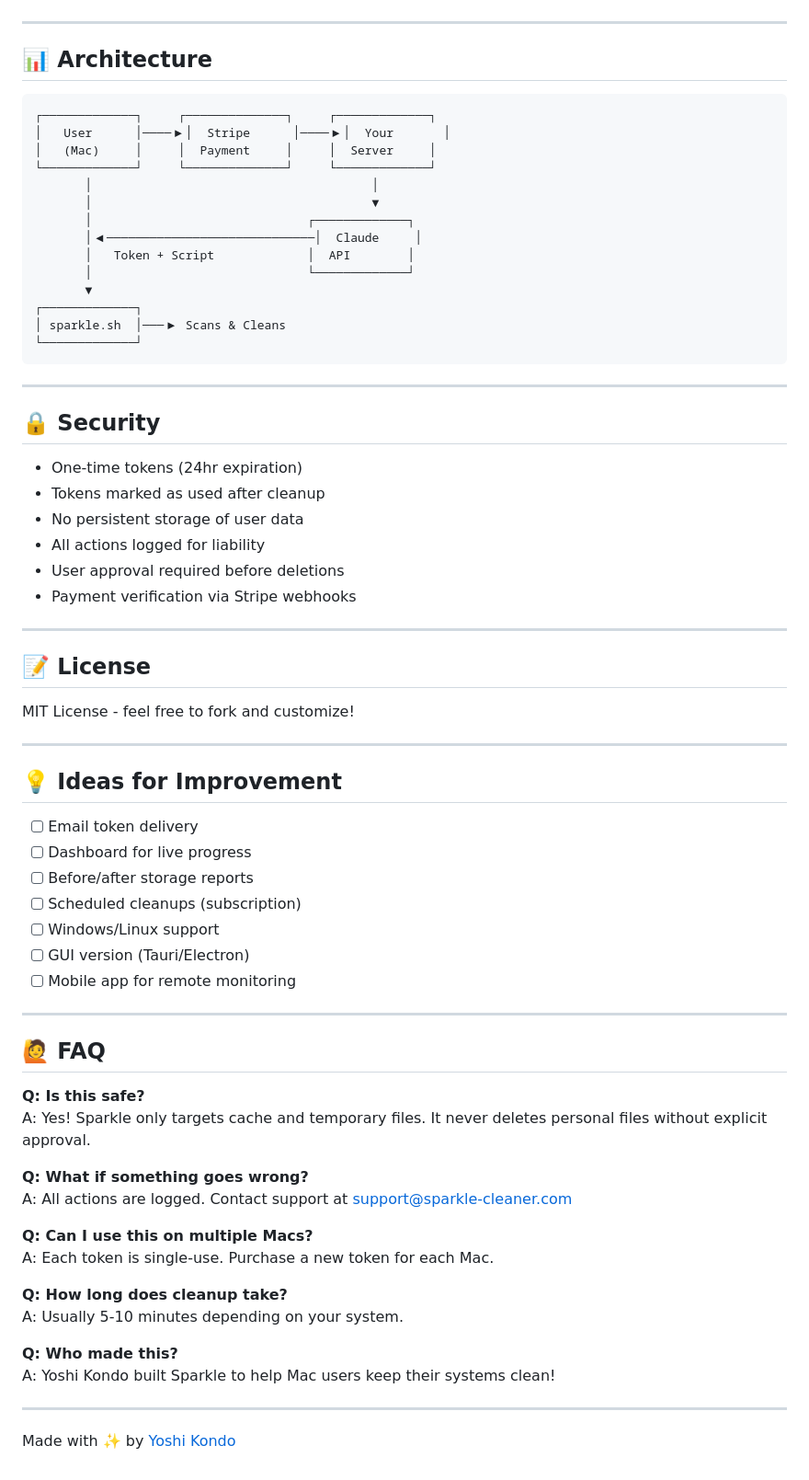
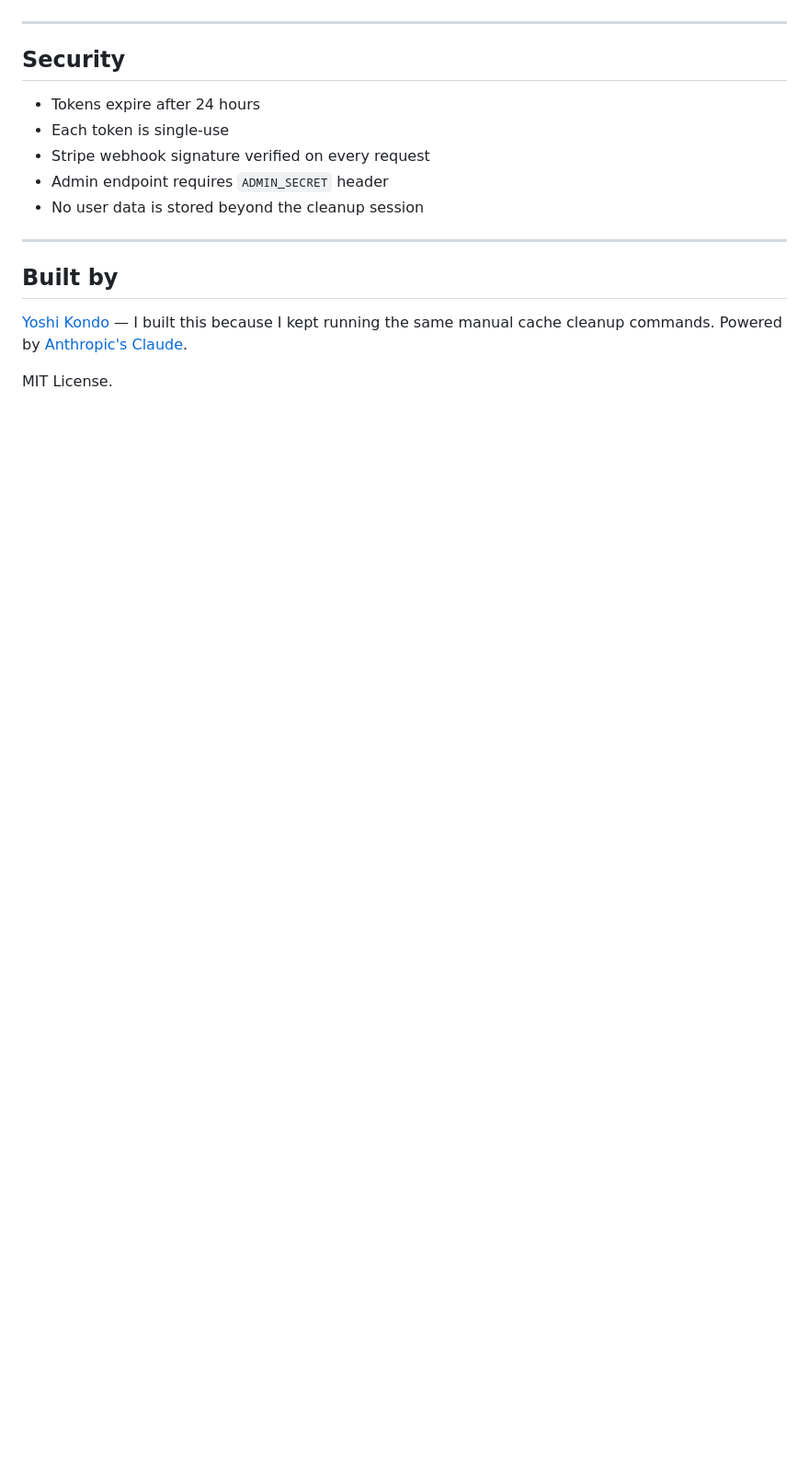
Before and after one commit to yksanjo/sparkle-cleaner, a Markdown page: README.md, the part around one of its changes. Shown at 92% size. Drawn GitHub-style; blank space fills up the shorter version.

````diff
--- a/README.md
+++ b/README.md
@@ -164,73 +129,18 @@ Feel free to customize:
 
 ---
 
-## 📊 Architecture
+## Security
 
-```
-┌─────────────┐     ┌──────────────┐     ┌─────────────┐
-│   User      │────▶│  Stripe      │────▶│  Your       │
-│   (Mac)     │     │  Payment     │     │  Server     │
-└─────────────┘     └──────────────┘     └─────────────┘
-       │                                       │
-       │                                       ▼
-       │                              ┌─────────────┐
-       │◀─────────────────────────────│  Claude     │
-       │   Token + Script             │  API        │
-       │                              └─────────────┘
-       ▼
-┌─────────────┐
-│ sparkle.sh  │───▶ Scans & Cleans
-└─────────────┘
-```
+- Tokens expire after 24 hours
+- Each token is single-use
+- Stripe webhook signature verified on every request
+- Admin endpoint requires `ADMIN_SECRET` header
+- No user data is stored beyond the cleanup session
 
 ---
 
-## 🔒 Security
+## Built by
 
-- One-time tokens (24hr expiration)
-- Tokens marked as used after cleanup
-- No persistent storage of user data
-- All actions logged for liability
-- User approval required before deletions
-- Payment verification via Stripe webhooks
+[Yoshi Kondo](https://github.com/yksanjo) — I built this because I kept running the same manual cache cleanup commands. Powered by [Anthropic's Claude](https://anthropic.com).
 
----
-
-## 📝 License
-
-MIT License - feel free to fork and customize!
-
----
-
-## 💡 Ideas for Improvement
-
-- [ ] Email token delivery
-- [ ] Dashboard for live progress
-- [ ] Before/after storage reports
-- [ ] Scheduled cleanups (subscription)
-- [ ] Windows/Linux support
-- [ ] GUI version (Tauri/Electron)
-- [ ] Mobile app for remote monitoring
-
----
-
-## 🙋 FAQ
-
-**Q: Is this safe?**
-A: Yes! Sparkle only targets cache and temporary files. It never deletes personal files without explicit approval.
-
-**Q: What if something goes wrong?**
-A: All actions are logged. Contact support at support@sparkle-cleaner.com
-
-**Q: Can I use this on multiple Macs?**
-A: Each token is single-use. Purchase a new token for each Mac.
-
-**Q: How long does cleanup take?**
-A: Usually 5-10 minutes depending on your system.
-
-**Q: Who made this?**
-A: Yoshi Kondo built Sparkle to help Mac users keep their systems clean!
-
----
-
-Made with ✨ by [Yoshi Kondo](https://github.com/yksanjo)
+MIT License.
````
Also changed, not shown: other parts of README.md (+92 -127 lines).
